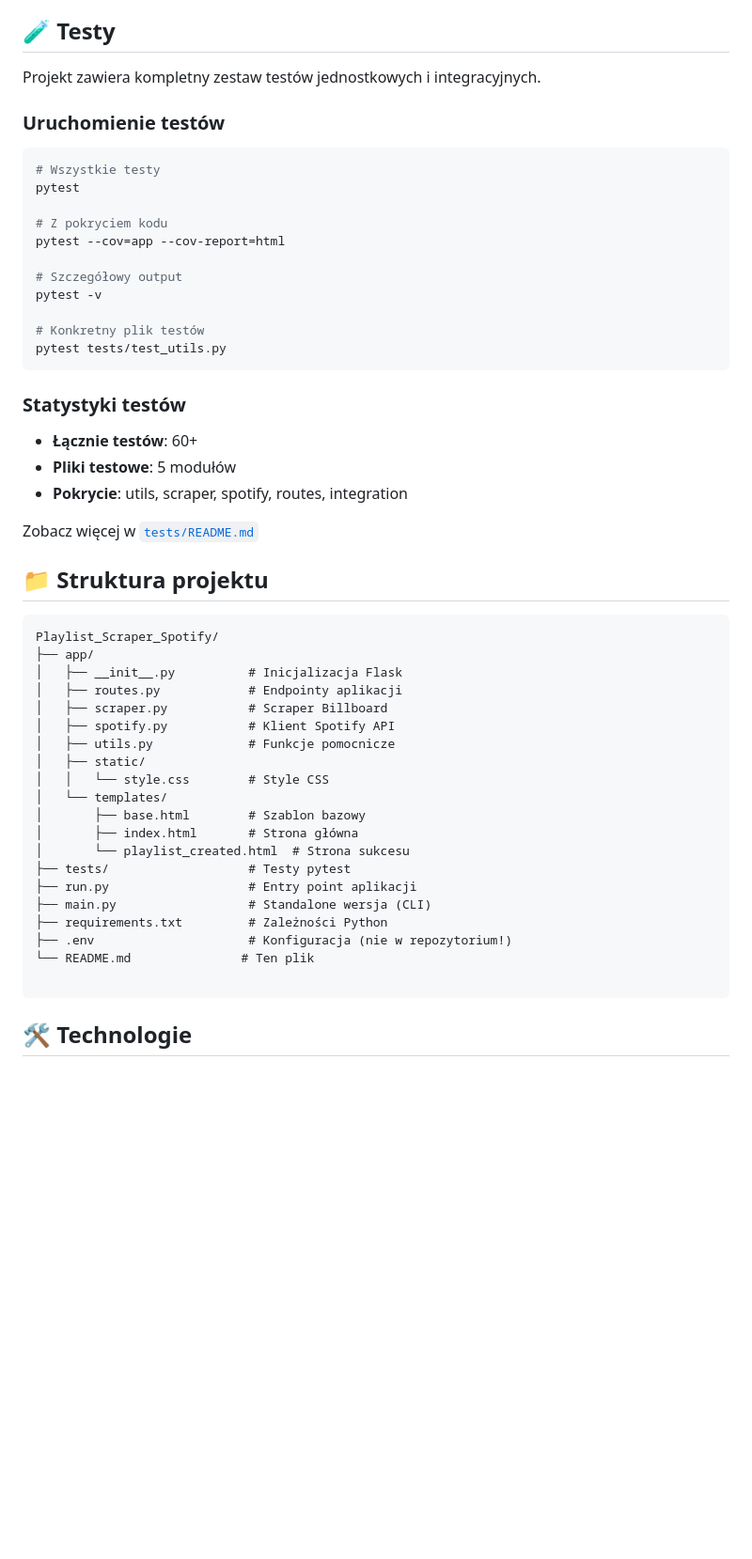
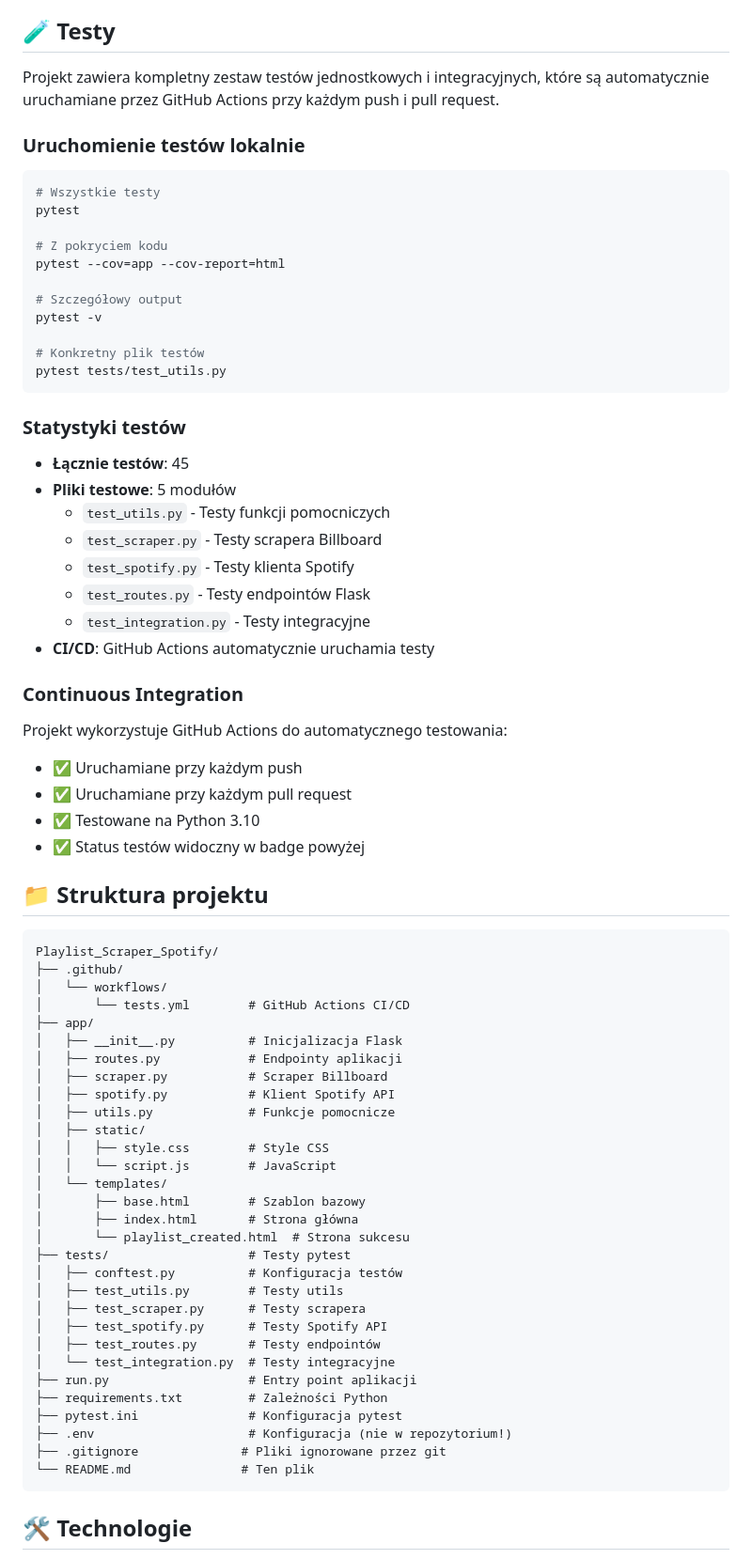
Before and after one commit to NinerMG/Playlist_Scraper_Spotify, a Markdown page: README.md, the part around one of its changes. Shown at 94% size. Rendered like a GitHub page; blank space fills up the shorter version.

````diff
--- a/README.md
+++ b/README.md
@@ -96,9 +98,9 @@ Aplikacja będzie dostępna pod adresem: **http://127.0.0.1:8080**
 
 ## 🧪 Testy
 
-Projekt zawiera kompletny zestaw testów jednostkowych i integracyjnych.
+Projekt zawiera kompletny zestaw testów jednostkowych i integracyjnych, które są automatycznie uruchamiane przez GitHub Actions przy każdym push i pull request.
 
-### Uruchomienie testów
+### Uruchomienie testów lokalnie
 
 ```bash
 # Wszystkie testy
@@ -116,16 +118,30 @@ pytest tests/test_utils.py
 
 ### Statystyki testów
 
-- **Łącznie testów**: 60+
+- **Łącznie testów**: 45
 - **Pliki testowe**: 5 modułów
-- **Pokrycie**: utils, scraper, spotify, routes, integration
+  - `test_utils.py` - Testy funkcji pomocniczych
+  - `test_scraper.py` - Testy scrapera Billboard
+  - `test_spotify.py` - Testy klienta Spotify
+  - `test_routes.py` - Testy endpointów Flask
+  - `test_integration.py` - Testy integracyjne
+- **CI/CD**: GitHub Actions automatycznie uruchamia testy
 
-Zobacz więcej w [`tests/README.md`](tests/README.md)
+### Continuous Integration
+
+Projekt wykorzystuje GitHub Actions do automatycznego testowania:
+- ✅ Uruchamiane przy każdym push
+- ✅ Uruchamiane przy każdym pull request
+- ✅ Testowane na Python 3.10
+- ✅ Status testów widoczny w badge powyżej
 
 ## 📁 Struktura projektu
 
 ```
 Playlist_Scraper_Spotify/
+├── .github/
+│   └── workflows/
+│       └── tests.yml        # GitHub Actions CI/CD
 ├── app/
 │   ├── __init__.py          # Inicjalizacja Flask
 │   ├── routes.py            # Endpointy aplikacji
@@ -133,18 +149,25 @@ Playlist_Scraper_Spotify/
 │   ├── spotify.py           # Klient Spotify API
 │   ├── utils.py             # Funkcje pomocnicze
 │   ├── static/
-│   │   └── style.css        # Style CSS
+│   │   ├── style.css        # Style CSS
+│   │   └── script.js        # JavaScript
 │   └── templates/
 │       ├── base.html        # Szablon bazowy
 │       ├── index.html       # Strona główna
 │       └── playlist_created.html  # Strona sukcesu
 ├── tests/                   # Testy pytest
+│   ├── conftest.py          # Konfiguracja testów
+│   ├── test_utils.py        # Testy utils
+│   ├── test_scraper.py      # Testy scrapera
+│   ├── test_spotify.py      # Testy Spotify API
+│   ├── test_routes.py       # Testy endpointów
+│   └── test_integration.py  # Testy integracyjne
 ├── run.py                   # Entry point aplikacji
-├── main.py                  # Standalone wersja (CLI)
 ├── requirements.txt         # Zależności Python
+├── pytest.ini               # Konfiguracja pytest
 ├── .env                     # Konfiguracja (nie w repozytorium!)
+├── .gitignore              # Pliki ignorowane przez git
 └── README.md               # Ten plik
-
 ```
 
 ## 🛠️ Technologie
````
Also changed, not shown: other parts of README.md (+14 -1 lines).
